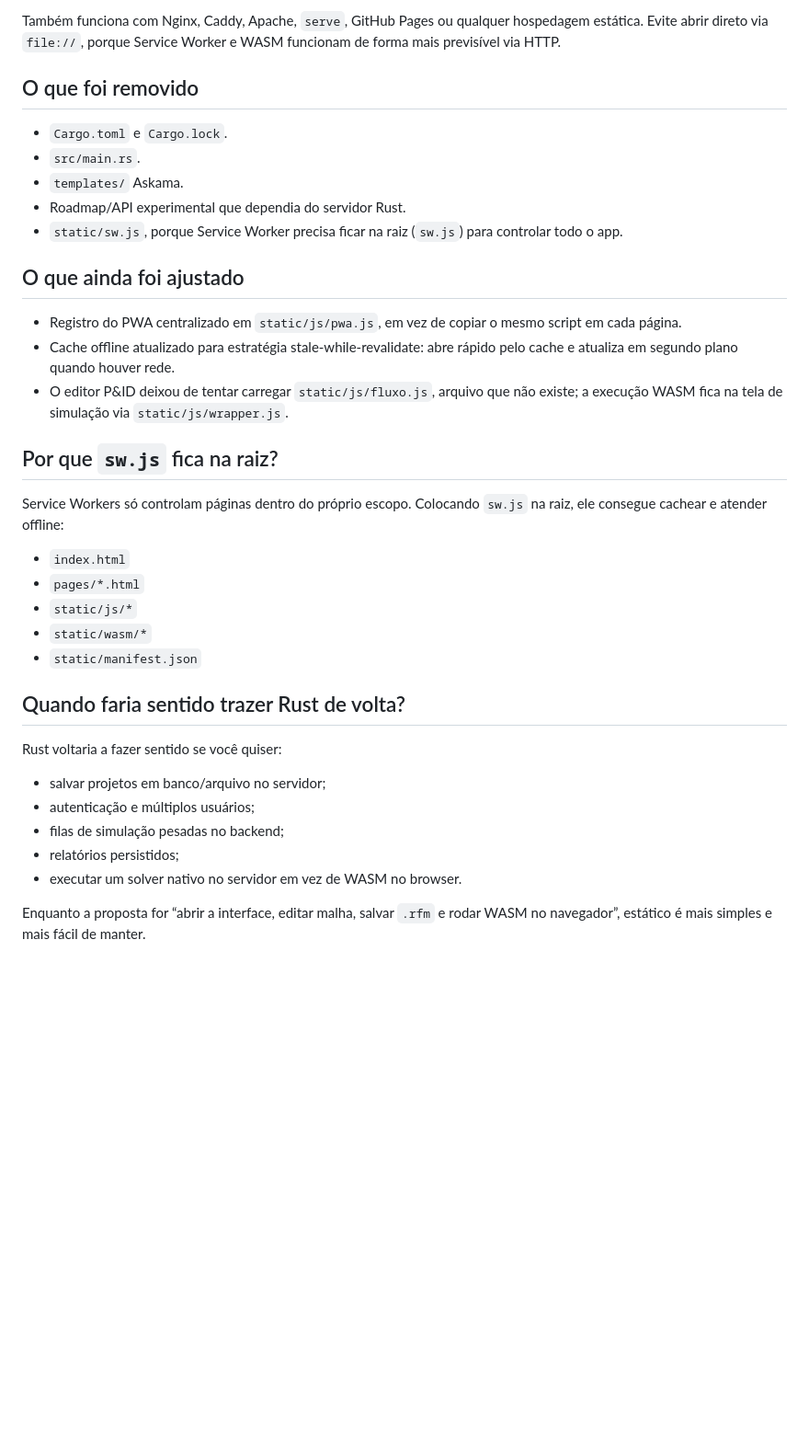
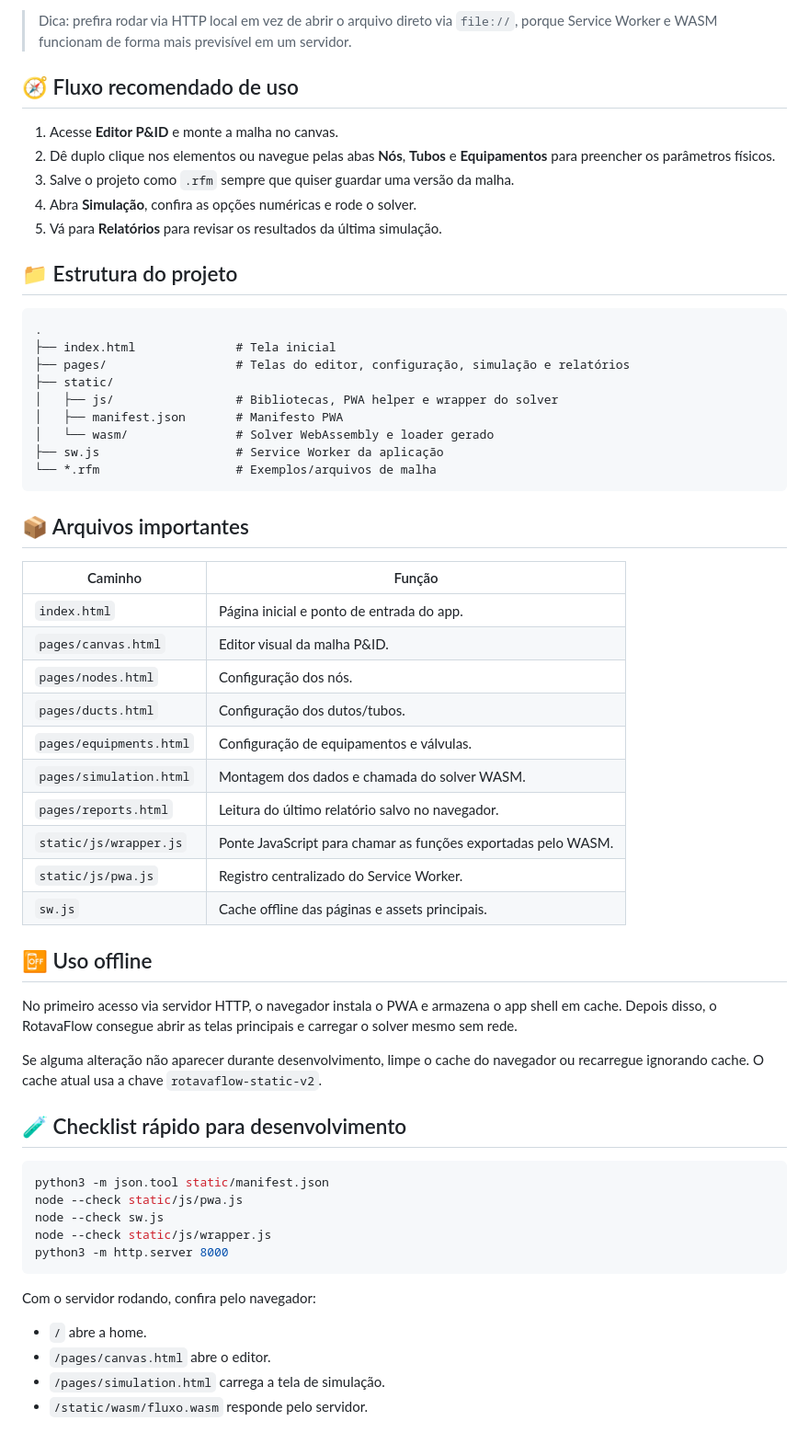
Before and after one commit to eloirotava/grafo, a Markdown page: README.md, the part around one of its changes. Shown at 92% size. Drawn GitHub-style; blank space fills up the shorter version.

Commit message:
Refresh README for static app usage

````diff
--- a/README.md
+++ b/README.md
@@ -40,38 +26,62 @@ Depois abra:
 
-Também funciona com Nginx, Caddy, Apache, `serve`, GitHub Pages ou qualquer hospedagem estática. Evite abrir direto via `file://`, porque Service Worker e WASM funcionam de forma mais previsível via HTTP.
+> Dica: prefira rodar via HTTP local em vez de abrir o arquivo direto via `file://`, porque Service Worker e WASM funcionam de forma mais previsível em um servidor.
 
-## O que foi removido
+## 🧭 Fluxo recomendado de uso
 
-- `Cargo.toml` e `Cargo.lock`.
-- `src/main.rs`.
-- `templates/` Askama.
-- Roadmap/API experimental que dependia do servidor Rust.
-- `static/sw.js`, porque Service Worker precisa ficar na raiz (`sw.js`) para controlar todo o app.
+1. Acesse **Editor P&ID** e monte a malha no canvas.
+2. Dê duplo clique nos elementos ou navegue pelas abas **Nós**, **Tubos** e **Equipamentos** para preencher os parâmetros físicos.
+3. Salve o projeto como `.rfm` sempre que quiser guardar uma versão da malha.
+4. Abra **Simulação**, confira as opções numéricas e rode o solver.
+5. Vá para **Relatórios** para revisar os resultados da última simulação.
 
-## O que ainda foi ajustado
+## 📁 Estrutura do projeto
 
-- Registro do PWA centralizado em `static/js/pwa.js`, em vez de copiar o mesmo script em cada página.
-- Cache offline atualizado para estratégia stale-while-revalidate: abre rápido pelo cache e atualiza em segundo plano quando houver rede.
-- O editor P&ID deixou de tentar carregar `static/js/fluxo.js`, arquivo que não existe; a execução WASM fica na tela de simulação via `static/js/wrapper.js`.
+```text
+.
+├── index.html              # Tela inicial
+├── pages/                  # Telas do editor, configuração, simulação e relatórios
+├── static/
+│   ├── js/                 # Bibliotecas, PWA helper e wrapper do solver
+│   ├── manifest.json       # Manifesto PWA
+│   └── wasm/               # Solver WebAssembly e loader gerado
+├── sw.js                   # Service Worker da aplicação
+└── *.rfm                   # Exemplos/arquivos de malha
+```
 
-## Por que `sw.js` fica na raiz?
+## 📦 Arquivos importantes
 
-Service Workers só controlam páginas dentro do próprio escopo. Colocando `sw.js` na raiz, ele consegue cachear e atender offline:
+| Caminho | Função |
+| --- | --- |
+| `index.html` | Página inicial e ponto de entrada do app. |
+| `pages/canvas.html` | Editor visual da malha P&ID. |
+| `pages/nodes.html` | Configuração dos nós. |
+| `pages/ducts.html` | Configuração dos dutos/tubos. |
+| `pages/equipments.html` | Configuração de equipamentos e válvulas. |
+| `pages/simulation.html` | Montagem dos dados e chamada do solver WASM. |
+| `pages/reports.html` | Leitura do último relatório salvo no navegador. |
+| `static/js/wrapper.js` | Ponte JavaScript para chamar as funções exportadas pelo WASM. |
+| `static/js/pwa.js` | Registro centralizado do Service Worker. |
+| `sw.js` | Cache offline das páginas e assets principais. |
 
-- `index.html`
-- `pages/*.html`
-- `static/js/*`
-- `static/wasm/*`
-- `static/manifest.json`
+## 📴 Uso offline
 
-## Quando faria sentido trazer Rust de volta?
+No primeiro acesso via servidor HTTP, o navegador instala o PWA e armazena o app shell em cache. Depois disso, o RotavaFlow consegue abrir as telas principais e carregar o solver mesmo sem rede.
 
-Rust voltaria a fazer sentido se você quiser:
+Se alguma alteração não aparecer durante desenvolvimento, limpe o cache do navegador ou recarregue ignorando cache. O cache atual usa a chave `rotavaflow-static-v2`.
 
-- salvar projetos em banco/arquivo no servidor;
-- autenticação e múltiplos usuários;
-- filas de simulação pesadas no backend;
-- relatórios persistidos;
-- executar um solver nativo no servidor em vez de WASM no browser.
+## 🧪 Checklist rápido para desenvolvimento
 
-Enquanto a proposta for “abrir a interface, editar malha, salvar `.rfm` e rodar WASM no navegador”, estático é mais simples e mais fácil de manter.
+```bash
+python3 -m json.tool static/manifest.json
+node --check static/js/pwa.js
+node --check sw.js
+node --check static/js/wrapper.js
+python3 -m http.server 8000
+```
+
+Com o servidor rodando, confira pelo navegador:
+
+- `/` abre a home.
+- `/pages/canvas.html` abre o editor.
+- `/pages/simulation.html` carrega a tela de simulação.
+- `/static/wasm/fluxo.wasm` responde pelo servidor.
````
Also changed, not shown: other parts of README.md (+10 -24 lines).
